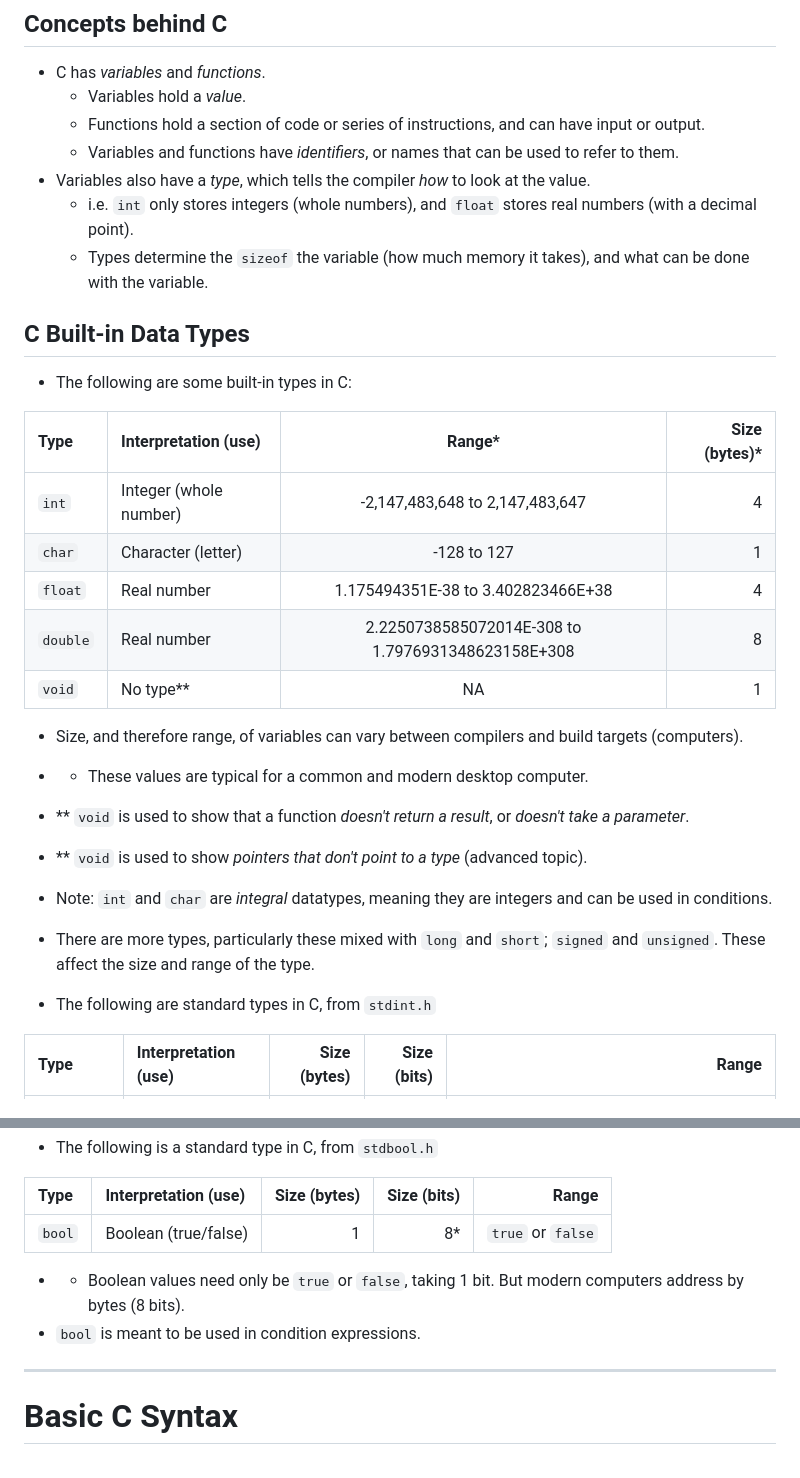
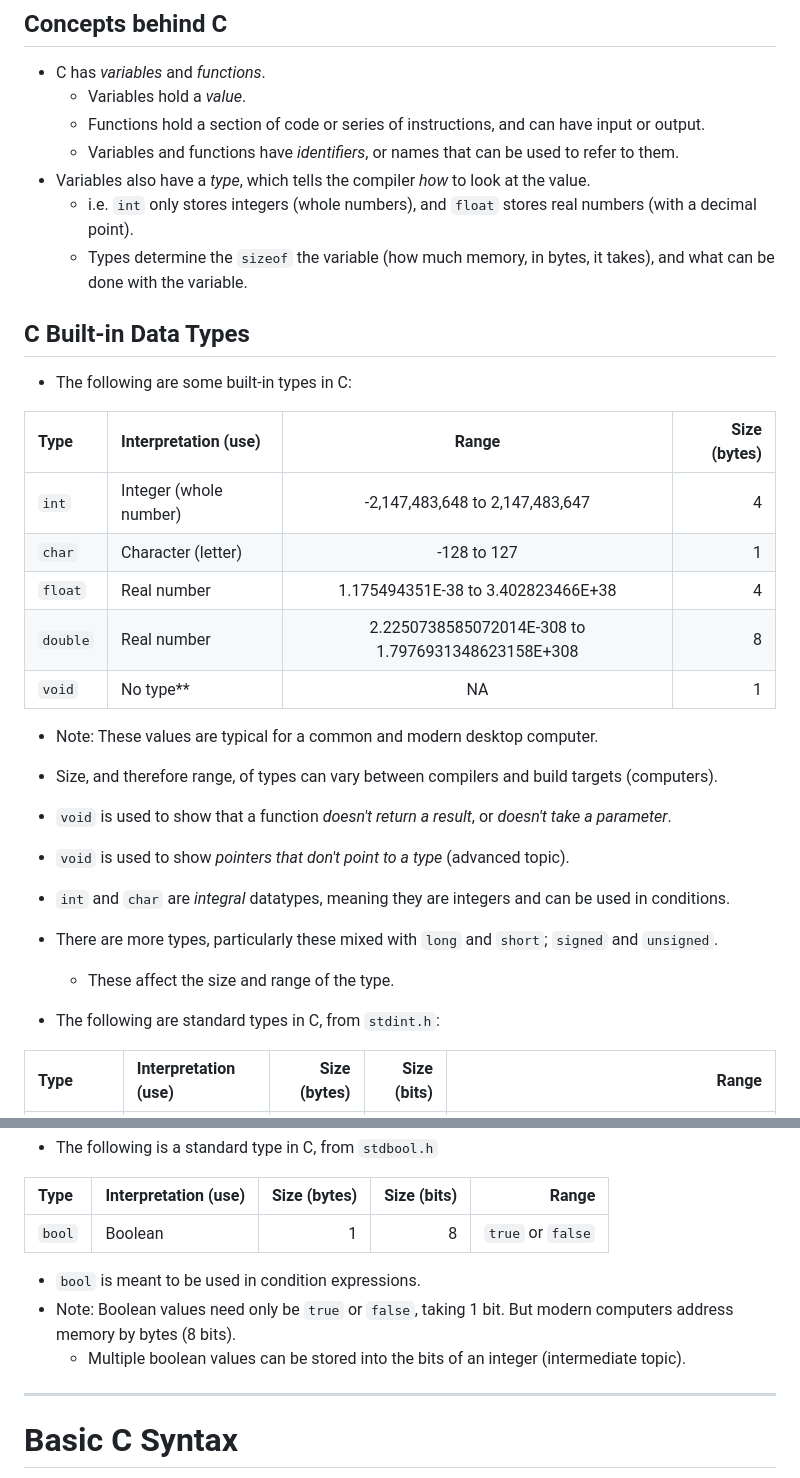
Before and after one commit to SoleBridge/SoleBridge.github.io, a Markdown page: README.md, 2 parts joined by grey strips. GitHub-like rendering.

```diff
--- a/README.md
+++ b/README.md
@@ -31,27 +31,28 @@
 	- Variables and functions have _identifiers_, or names that can be used to refer to them.
 - Variables also have a _type_, which tells the compiler _how_ to look at the value.
 	- i.e. `int` only stores integers (whole numbers), and `float` stores real numbers (with a decimal point).
-	- Types determine the `sizeof` the variable (how much memory it takes), and what can be done with the variable.
+	- Types determine the `sizeof` the variable (how much memory, in bytes, it takes), and what can be done with the variable.
 ## C Built-in Data Types
 - The following are some built-in types in C:
 
-| Type     | Interpretation (use)   |              Range*                                | Size (bytes)* |
+| Type     | Interpretation (use)   |              Range                                | Size (bytes) |
 | :---     | :---                   |              :---:                                 |          ---: |
 | `int`    | Integer (whole number) | -2,147,483,648 to 2,147,483,647                    |             4 |
 | `char`   | Character (letter)     | -128 to 127                                        |             1 |
 | `float`  | Real number            | 1.175494351E-38 to 3.402823466E+38                 |             4 |
 | `double` | Real number            | 2.2250738585072014E-308 to 1.7976931348623158E+308 |             8 |
 | `void`   | No type**                | NA                                                 |             1 |
+- Note:  These values are typical for a common and modern desktop computer.
+- Size, and therefore range, of types can vary between compilers and build targets (computers).
 
-- Size, and therefore range, of variables can vary between compilers and build targets (computers).
-- * These values are typical for a common and modern desktop computer.
-- ** `void` is used to show that a function _doesn't return a result_, or _doesn't take a parameter_.
-- ** `void` is used to show _pointers that don't point to a type_ (advanced topic).
-- Note: `int` and `char` are _integral_ datatypes, meaning they are integers and can be used in conditions.
-- There are more types, particularly these mixed with `long` and `short`; `signed` and `unsigned`. These affect the size and range of the type.
+- `void` is used to show that a function _doesn't return a result_, or _doesn't take a parameter_.
+- `void` is used to show _pointers that don't point to a type_ (advanced topic).
 
-- The following are standard types in C, from `stdint.h`
+- `int` and `char` are _integral_ datatypes, meaning they are integers and can be used in conditions.
+- There are more types, particularly these mixed with `long` and `short`; `signed` and `unsigned`.
+	- These affect the size and range of the type.
 
+- The following are standard types in C, from `stdint.h`:
 
 | Type       | Interpretation (use) | Size (bytes) | Size (bits) | Range |
 | :---       | :---                 |         ---: |        ---: |  ---: |
@@ -69,10 +70,12 @@
 
 | Type   | Interpretation (use) | Size (bytes) | Size (bits) |             Range |
 | :---   | :---                 |         ---: |        ---: |              ---: |
-| `bool` | Boolean (true/false) |            1 |          8* | `true` or `false` |
+| `bool` | Boolean              |            1 |           8 | `true` or `false` |
 
-- * Boolean values need only be `true` or `false`, taking 1 bit. But modern computers address by bytes (8 bits).
 - `bool` is meant to be used in condition expressions.
+- Note: Boolean values need only be `true` or `false`, taking 1 bit. But modern computers address memory by bytes (8 bits).
+	- Multiple boolean values can be stored into the bits of an integer (intermediate topic).
+
 
 ---
 
```
Also changed, not shown: other parts of README.md (+2 -0 lines).
